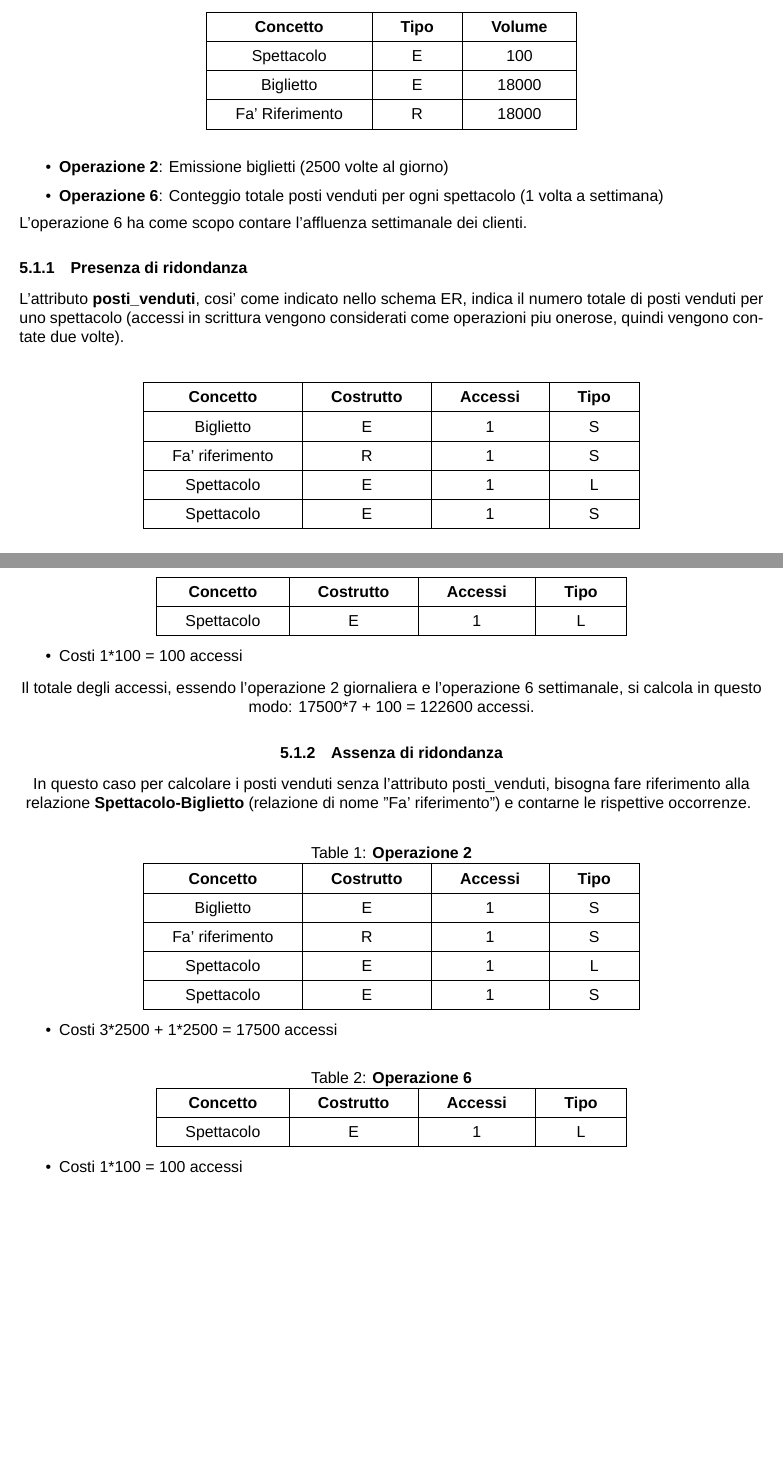
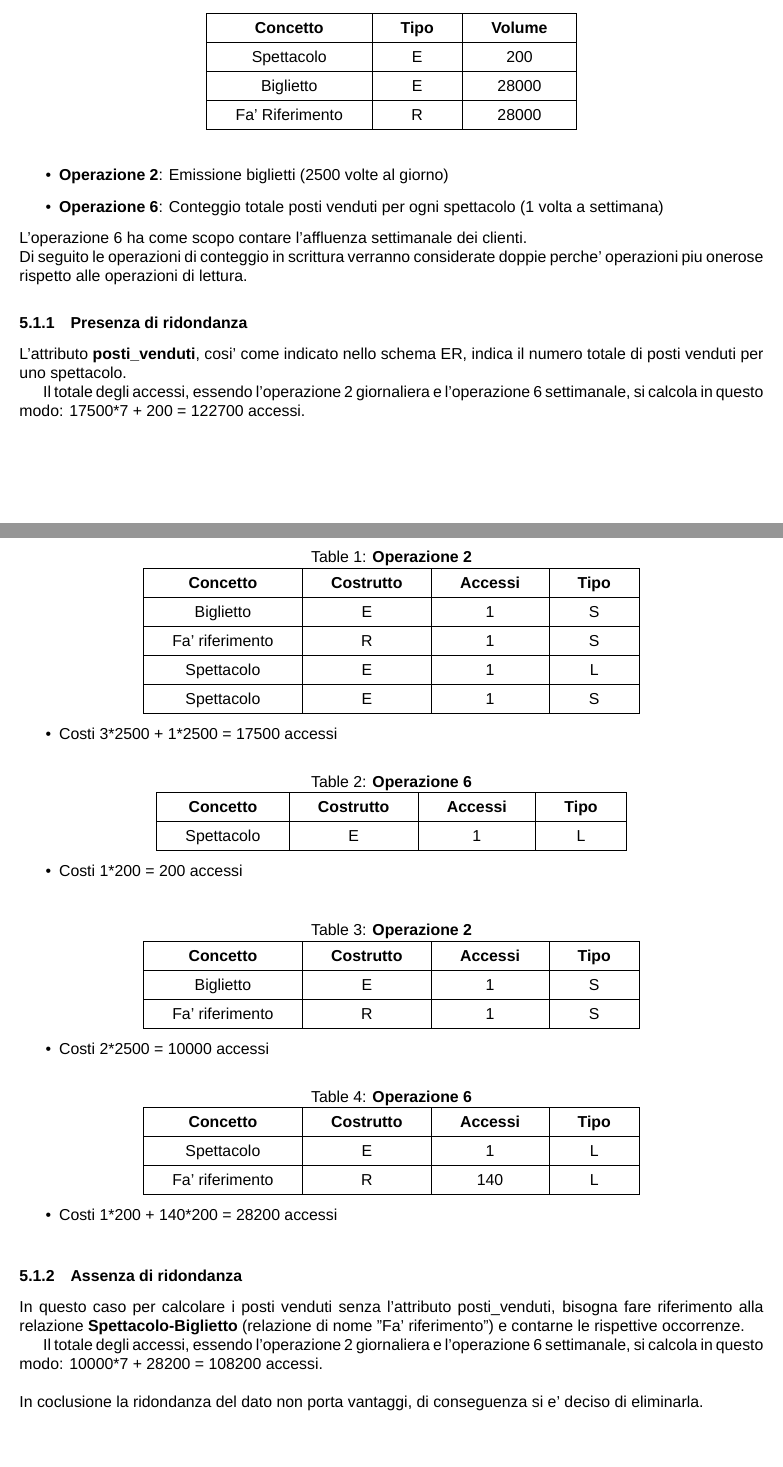
Before and after one commit to ToldoDM/UDBP, a LaTeX document (Udbp.tex): two parts of pages 5 and 6 of 6, joined at a grey line, cut so that both start at the same text. Compiled offline with XeLaTeX; a missing font is replaced by an installed copy or a similar font.

Commit message:
finita analisi rindondanza, iniziata ristruturazione schema ER

```diff
--- a/Udbp.tex
+++ b/Udbp.tex
@@ -260,11 +260,11 @@
 			\hline
 			\textbf{Concetto} & \textbf{Tipo} & \textbf{Volume} \\
 			\hline
-			Spettacolo & E & 100 \\
+			Spettacolo & E & 200 \\
 			\hline
-			Biglietto & E & 18000 \\
+			Biglietto & E & 28000 \\
 			\hline
-			Fa' Riferimento & R & 18000 \\
+			Fa' Riferimento & R & 28000 \\
 			\hline
 		\end{tabular}
 	\end{table}
@@ -272,41 +272,12 @@
 		\item \textbf{Operazione 2}: Emissione biglietti (2500 volte al giorno)
 		\item \textbf{Operazione 6}: Conteggio totale posti venduti per ogni spettacolo (1 volta a settimana)
 	\end{itemize}
-	L'operazione 6 ha come scopo contare l'affluenza settimanale dei clienti.
+	L'operazione 6 ha come scopo contare l'affluenza settimanale dei clienti.\\
+	Di seguito le operazioni di conteggio in scrittura verranno considerate doppie perche' operazioni piu onerose rispetto alle operazioni di lettura.
 	\subsubsection{Presenza di ridondanza}
-	L'attributo \textbf{posti\_venduti}, cosi' come indicato nello schema ER, indica il numero totale di posti venduti per uno spettacolo (accessi in scrittura vengono considerati come operazioni piu onerose, quindi vengono contate due volte).\\\\
+	L'attributo \textbf{posti\_venduti}, cosi' come indicato nello schema ER, indica il numero totale di posti venduti per uno spettacolo.
 
-	\centering
-	\begin{tabular}{|c|c|c|c|}
-		\hline
-		\textbf{Concetto} & \textbf{Costrutto} & \textbf{Accessi} & \textbf{Tipo} \\
-		\hline
-		Biglietto & E & 1 & S \\
-		\hline
-		Fa' riferimento & R & 1 & S \\
-		\hline
-		Spettacolo & E & 1 & L \\
-		\hline
-		Spettacolo & E & 1 & S \\
-		\hline
-	\end{tabular}
-	\begin{itemize}
-		\item Costi 3*2500 + 1*2500 = 17500 accessi
-	\end{itemize}
-	\begin{tabular}{|c|c|c|c|}
-		\hline
-		\textbf{Concetto} & \textbf{Costrutto} & \textbf{Accessi} & \textbf{Tipo} \\
-		\hline
-		Spettacolo & E & 1 & L \\
-		\hline
-	\end{tabular}
-	\begin{itemize}
-	\item Costi 1*100 = 100 accessi
-	\end{itemize}
-	Il totale degli accessi, essendo l'operazione 2 giornaliera e l'operazione 6 settimanale, si calcola in questo modo: 17500*7 + 100 = 122600 accessi.
-	\subsubsection{Assenza di ridondanza}
-	In questo caso per calcolare i posti venduti senza l'attributo posti\_venduti, bisogna fare riferimento alla relazione \textbf{Spettacolo-Biglietto} (relazione di nome "Fa' riferimento") e contarne le rispettive occorrenze.
-	\begin{table}[!h]
+	\begin{table}[h!]
 		\centering
 		\caption{\textbf{Operazione 2}} \label{tab:sometab}
 		\begin{tabular}{|c|c|c|c|}
@@ -334,7 +305,42 @@
 			\hline
 		\end{tabular}
 		\begin{itemize}
-			\item Costi 1*100 = 100 accessi
+		\item Costi 1*200 = 200 accessi
 		\end{itemize}
 	\end{table}
+	Il totale degli accessi, essendo l'operazione 2 giornaliera e l'operazione 6 settimanale, si calcola in questo modo: 17500*7 + 200 = 122700 accessi.
+	\subsubsection{Assenza di ridondanza}
+	In questo caso per calcolare i posti venduti senza l'attributo posti\_venduti, bisogna fare riferimento alla relazione \textbf{Spettacolo-Biglietto} (relazione di nome "Fa' riferimento") e contarne le rispettive occorrenze.
+
+	\begin{table}[!h]
+		\centering
+		\caption{\textbf{Operazione 2}} \label{tab:sometab}
+		\begin{tabular}{|c|c|c|c|}
+			\hline
+			\textbf{Concetto} & \textbf{Costrutto} & \textbf{Accessi} & \textbf{Tipo} \\
+			\hline
+			Biglietto & E & 1 & S \\
+			\hline
+			Fa' riferimento & R & 1 & S \\
+			\hline
+		\end{tabular}
+		\begin{itemize}
+			\item Costi 2*2500 = 10000 accessi
+		\end{itemize}
+		\caption{\textbf{Operazione 6}} \label{tab:sometab}
+		\begin{tabular}{|c|c|c|c|}
+			\hline
+			\textbf{Concetto} & \textbf{Costrutto} & \textbf{Accessi} & \textbf{Tipo} \\
+			\hline
+			Spettacolo & E & 1 & L \\
+			\hline
+			Fa' riferimento & R &140&L\\
+			\hline
+		\end{tabular}
+		\begin{itemize}
+			\item Costi 1*200 + 140*200 = 28200 accessi
+		\end{itemize}
+	\end{table}
+	Il totale degli accessi, essendo l'operazione 2 giornaliera e l'operazione 6 settimanale, si calcola in questo modo: 10000*7 + 28200 = 108200 accessi.\\\\
+	In coclusione la ridondanza del dato non porta vantaggi, di conseguenza si e' deciso di eliminarla.
 \end{document}
```
